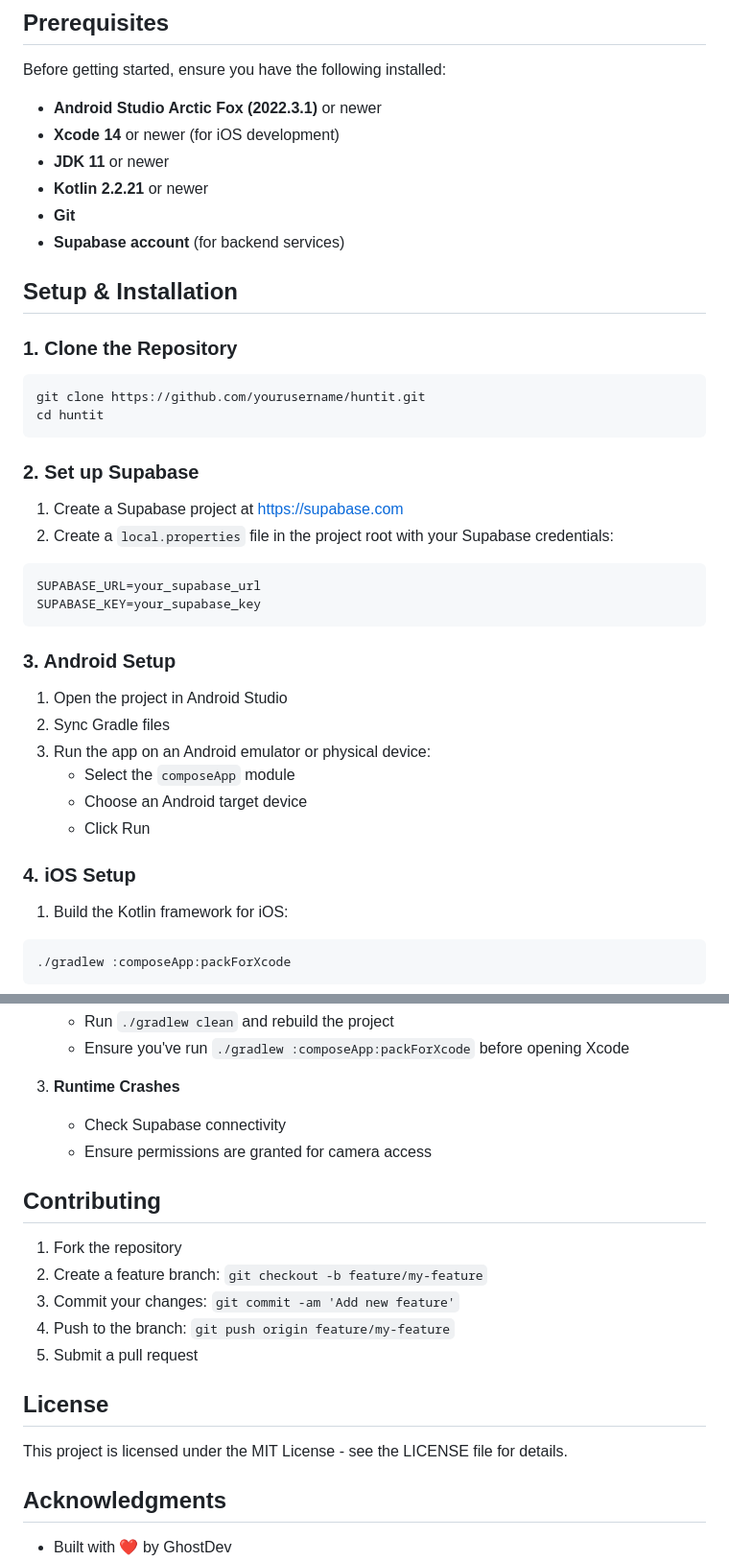
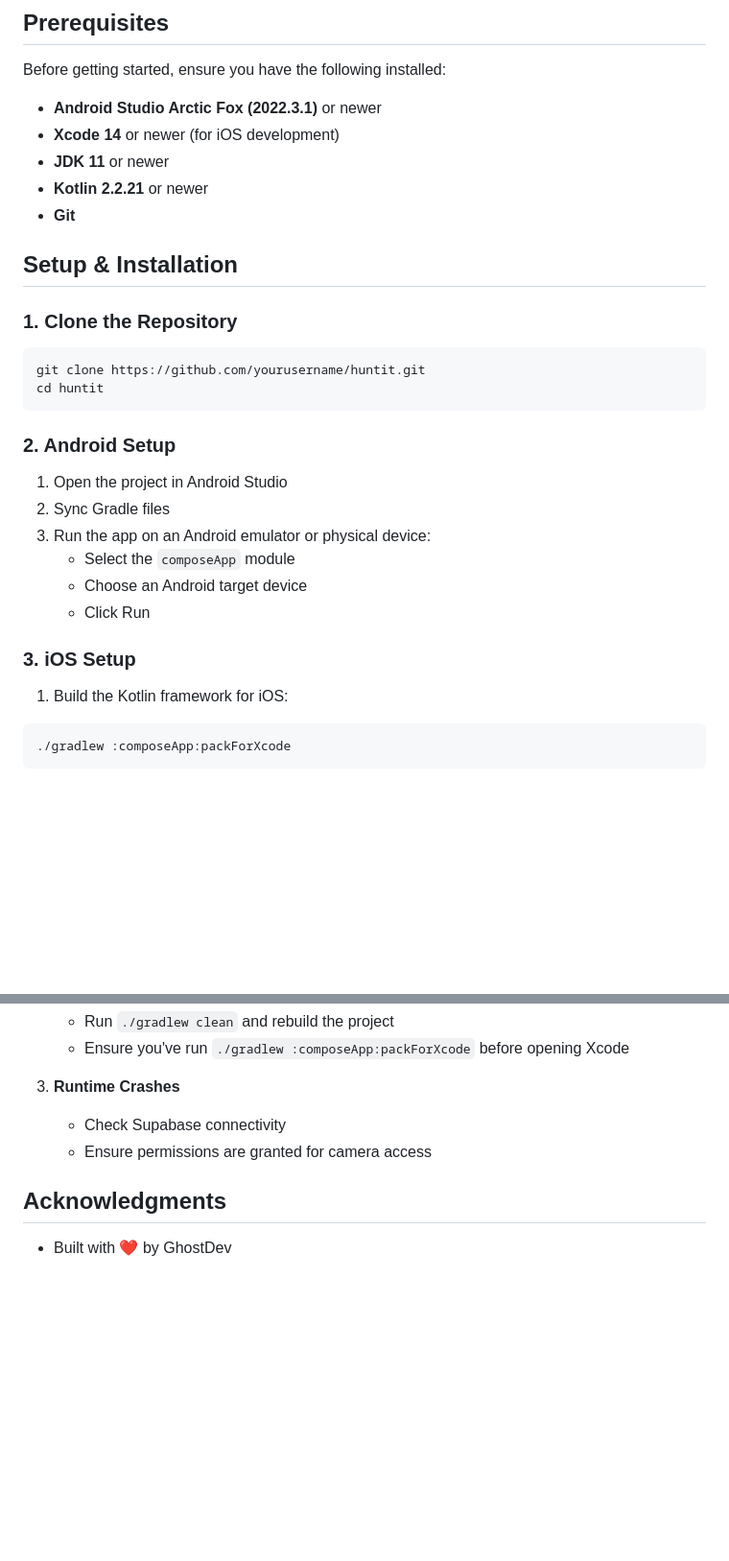
Before and after one commit to AdrianIkeaba/huntit, a Markdown page: README.md, 2 parts joined by grey strips. Shown at 96% size. GitHub-like rendering; blank space fills up the shorter version.

````diff
--- a/README.md
+++ b/README.md
@@ -63,7 +64,6 @@ Before getting started, ensure you have the following installed:
 - **JDK 11** or newer
 - **Kotlin 2.2.21** or newer
 - **Git**
-- **Supabase account** (for backend services)
 
 ## Setup & Installation
 
@@ -74,17 +74,7 @@ git clone https://github.com/yourusername/huntit.git
 cd huntit
 ```
 
-### 2. Set up Supabase
-
-1. Create a Supabase project at [https://supabase.com](https://supabase.com)
-2. Create a `local.properties` file in the project root with your Supabase credentials:
-
-```properties
-SUPABASE_URL=your_supabase_url
-SUPABASE_KEY=your_supabase_key
-```
-
-### 3. Android Setup
+### 2. Android Setup
 
 1. Open the project in Android Studio
 2. Sync Gradle files
@@ -93,7 +83,7 @@ SUPABASE_KEY=your_supabase_key
    - Choose an Android target device
    - Click Run
 
-### 4. iOS Setup
+### 3. iOS Setup
 
 1. Build the Kotlin framework for iOS:
 
@@ -216,18 +206,6 @@ Huntit/
    - Check Supabase connectivity
    - Ensure permissions are granted for camera access
 
-## Contributing
-
-1. Fork the repository
-2. Create a feature branch: `git checkout -b feature/my-feature`
-3. Commit your changes: `git commit -am 'Add new feature'`
-4. Push to the branch: `git push origin feature/my-feature`
-5. Submit a pull request
-
-## License
-
-This project is licensed under the MIT License - see the LICENSE file for details.
-
 ## Acknowledgments
 
 - Built with ❤️ by GhostDev
````
Also changed, not shown: other parts of README.md (+3 -2 lines).
